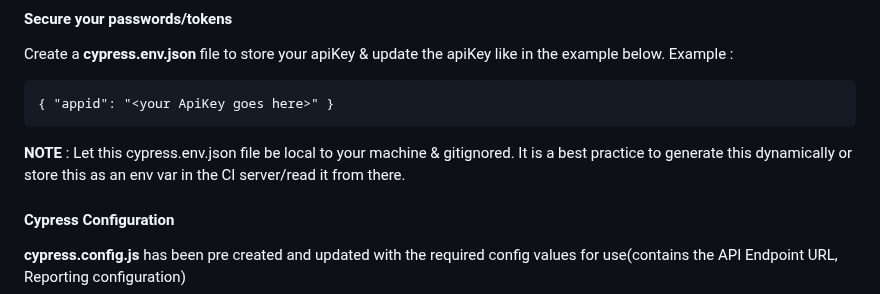
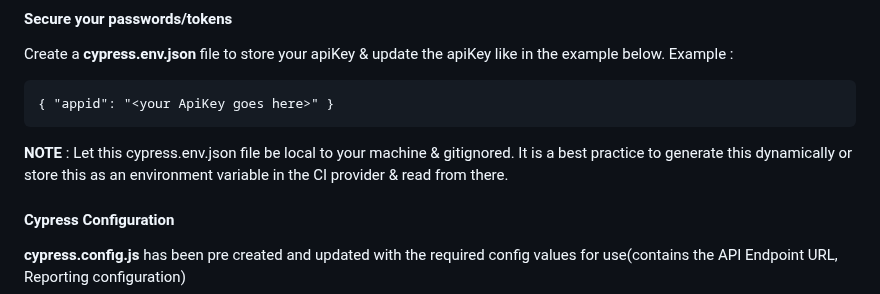
Before and after one commit to sam-nash/cypress-cucumber, a Markdown page: README.md, the part around the change. Rendered like a GitHub page.

````diff
--- a/README.md
+++ b/README.md
@@ -74,7 +74,7 @@ Example :
 { "appid": "<your ApiKey goes here>" }
 ```
 
-<b>NOTE</b> : Let this cypress.env.json file be local to your machine & gitignored. It is a best practice to generate this dynamically or store this as an env var in the CI server/read it from there.
+<b>NOTE</b> : Let this cypress.env.json file be local to your machine & gitignored. It is a best practice to generate this dynamically or store this as an environment variable in the CI provider & read from there.
 
 #### Cypress Configuration
 
````
